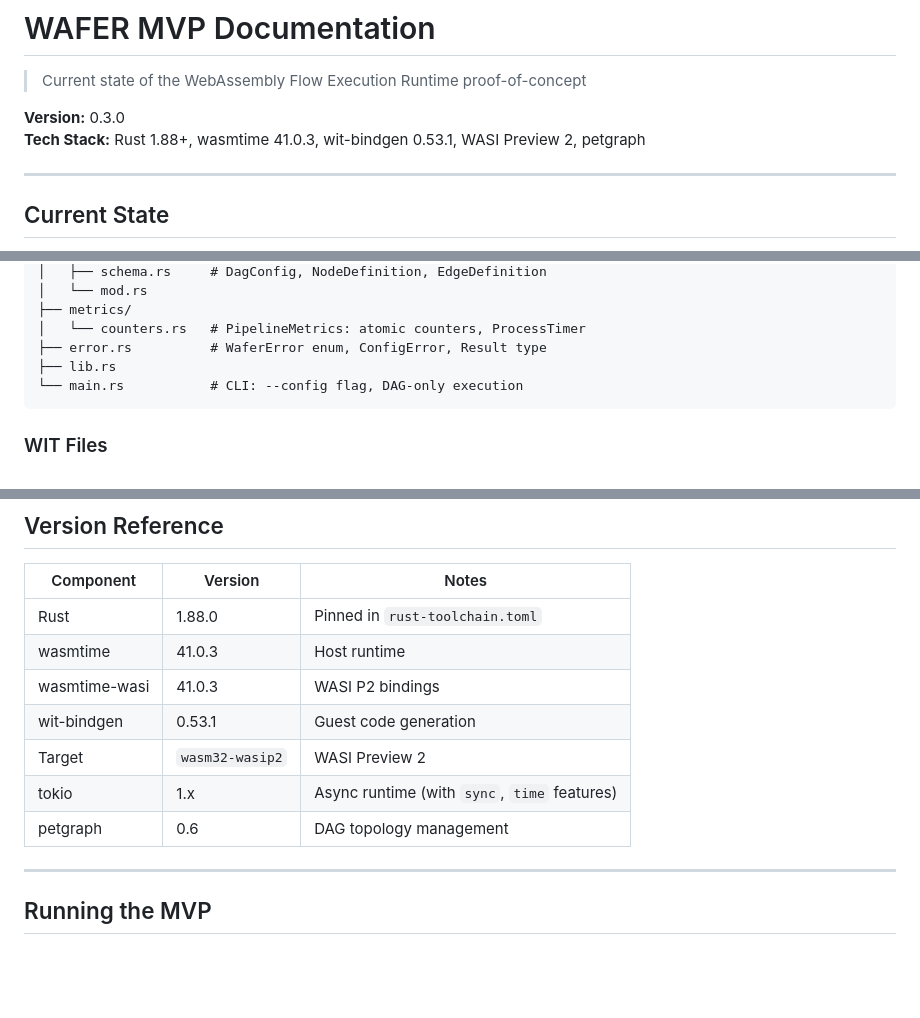
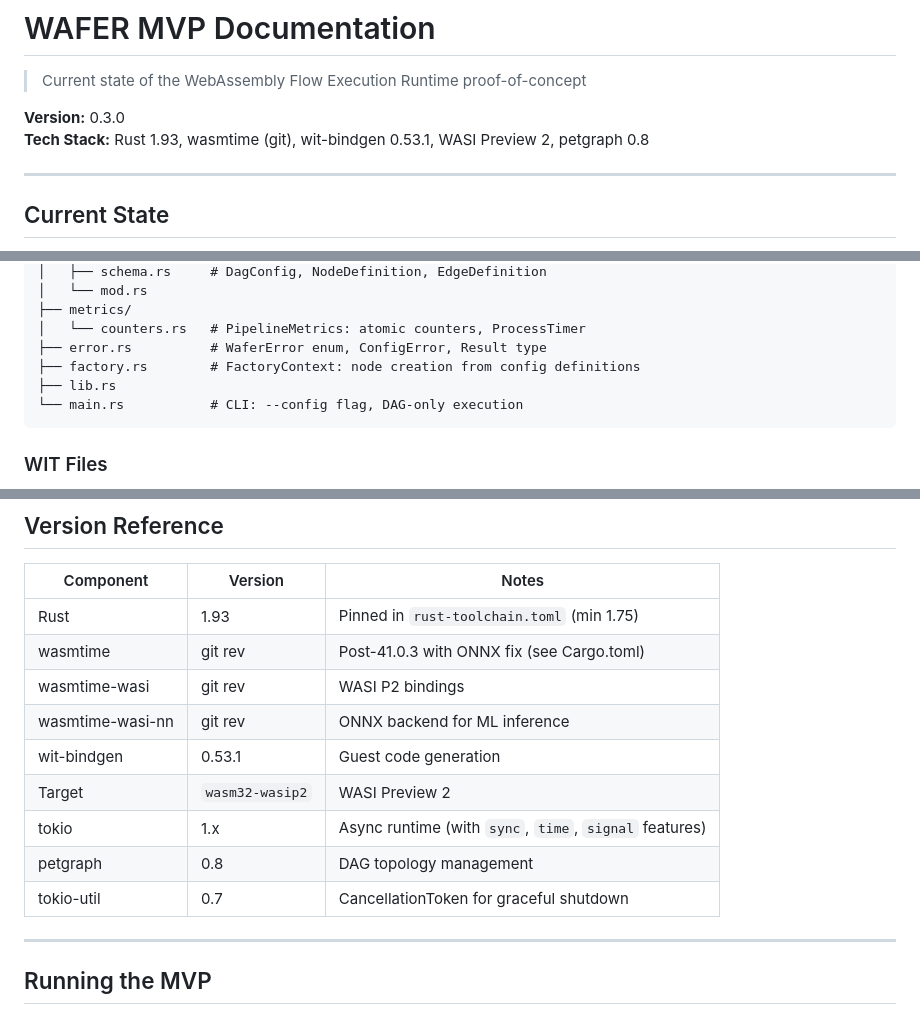
Before and after one commit to PedroKlein/wafer, a Markdown page: docs/MVP.md, 3 parts joined by grey strips. Drawn GitHub-style; blank space fills up the shorter version.

Commit message:
docs: update MVP.md with accurate version info

````diff
--- a/docs/MVP.md
+++ b/docs/MVP.md
@@ -3,7 +3,7 @@
 > Current state of the WebAssembly Flow Execution Runtime proof-of-concept
 
 **Version:** 0.3.0
-**Tech Stack:** Rust 1.88+, wasmtime 41.0.3, wit-bindgen 0.53.1, WASI Preview 2, petgraph
+**Tech Stack:** Rust 1.93, wasmtime (git), wit-bindgen 0.53.1, WASI Preview 2, petgraph 0.8
 
 ---
 
@@ -61,6 +61,7 @@ src/
 ├── metrics/
 │   └── counters.rs   # PipelineMetrics: atomic counters, ProcessTimer
 ├── error.rs          # WaferError enum, ConfigError, Result type
+├── factory.rs        # FactoryContext: node creation from config definitions
 ├── lib.rs
 └── main.rs           # CLI: --config flag, DAG-only execution
 ```
@@ -248,13 +249,15 @@ wit/
 
 | Component | Version | Notes |
 |-----------|---------|-------|
-| Rust | 1.88.0 | Pinned in `rust-toolchain.toml` |
-| wasmtime | 41.0.3 | Host runtime |
-| wasmtime-wasi | 41.0.3 | WASI P2 bindings |
+| Rust | 1.93 | Pinned in `rust-toolchain.toml` (min 1.75) |
+| wasmtime | git rev | Post-41.0.3 with ONNX fix (see Cargo.toml) |
+| wasmtime-wasi | git rev | WASI P2 bindings |
+| wasmtime-wasi-nn | git rev | ONNX backend for ML inference |
 | wit-bindgen | 0.53.1 | Guest code generation |
 | Target | `wasm32-wasip2` | WASI Preview 2 |
-| tokio | 1.x | Async runtime (with `sync`, `time` features) |
-| petgraph | 0.6 | DAG topology management |
+| tokio | 1.x | Async runtime (with `sync`, `time`, `signal` features) |
+| petgraph | 0.8 | DAG topology management |
+| tokio-util | 0.7 | CancellationToken for graceful shutdown |
 
 ---
 
````
